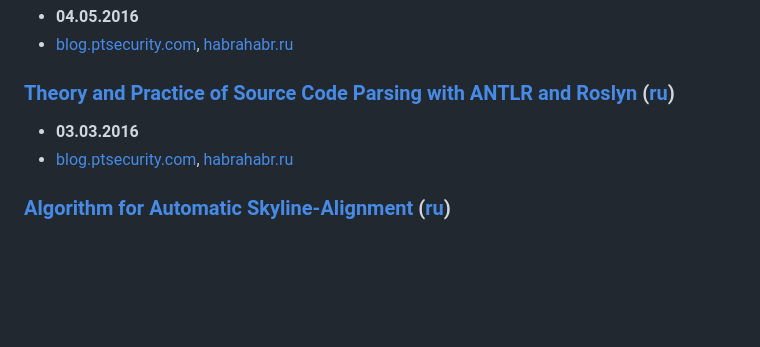
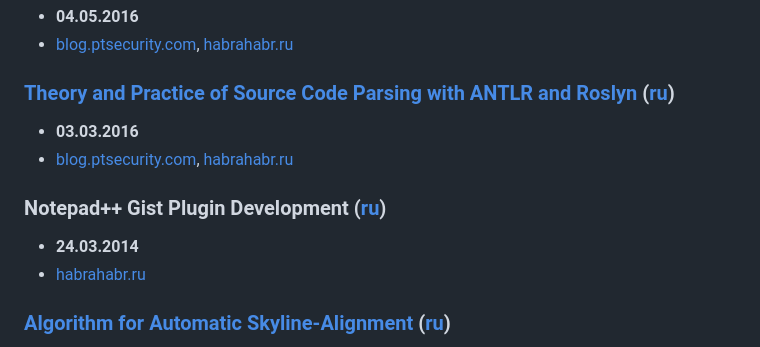
Before and after one commit to KvanTTT/Articles, a Markdown page: README.md, the part around the change. Rendered like a GitHub page; blank space fills up the shorter version.

Commit message:
Added article "Разработка плагина для работы с Gist в Notepad++" with images from habrahabr.ru.

```diff
--- a/README.md
+++ b/README.md
@@ -38,6 +38,11 @@ implemented in web services, such as Swiftify and Codebeat.
 * [blog.ptsecurity.com](http://blog.ptsecurity.com/2016/06/theory-and-practice-of-source-code.html),
 [habrahabr.ru](https://habrahabr.ru/company/pt/blog/210772/)
 
+### Notepad++ Gist Plugin Development ([ru](Notepad++-Gist-Plugin-Development/Russian.md))
+
+* **24.03.2014**
+* [habrahabr.ru](https://habrahabr.ru/post/215769/)
+
 ### [Algorithm for Automatic Skyline-Alignment](Automatic-Skyline-Alignment/English.md) ([ru](Automatic-Skyline-Alignment/Russian.md))
 
 * **20.09.2013**
```
Also changed, not shown: Notepad++-Gist-Plugin-Development/Russian.md (added, +183 -0 lines), Notepad++-Gist-Plugin-Development/Images/NPP-Love-GitHub.png (added), Notepad++-Gist-Plugin-Development/Images/Sample-Screen.png (added).
